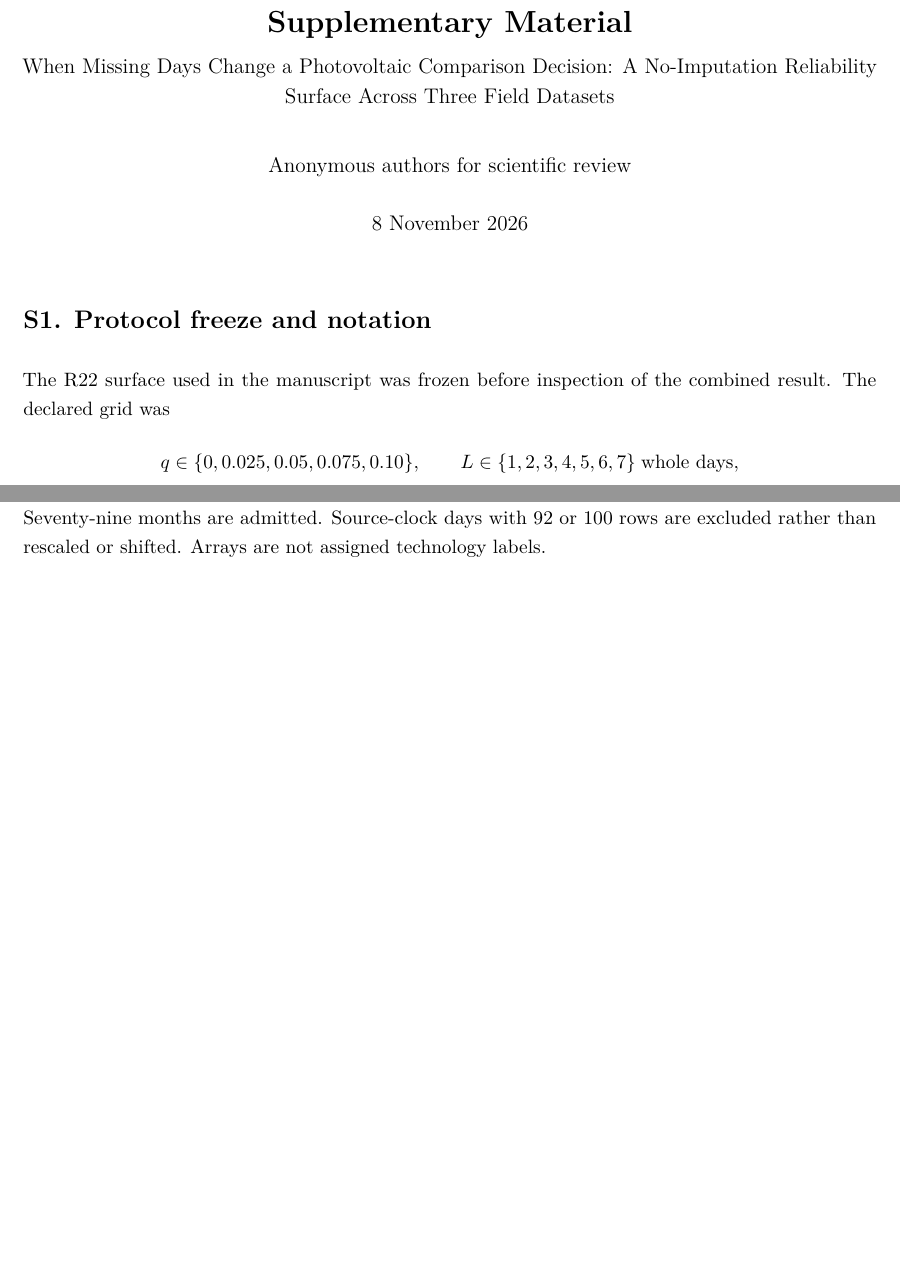
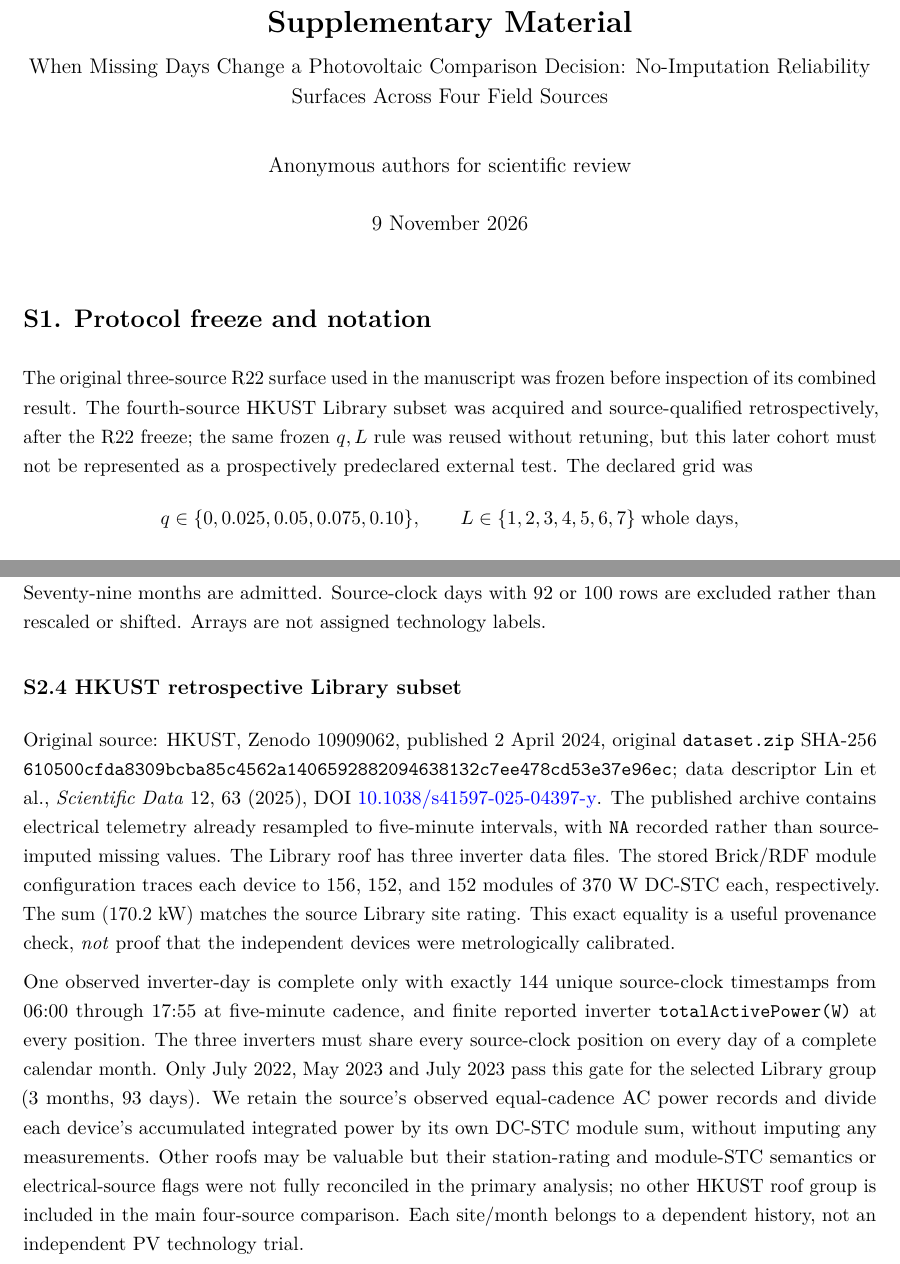
Before and after one commit to shaikhamalkawi-ux/pv-missing-day-decision-reliability, a LaTeX document (paper/supplement.tex): two parts of pages 1 and 2 of 4 before the commit and two parts of pages 1 and 2 of 5 after it, joined at a grey line, cut so that both start at the same text, the shorter picture padded with empty space. Compiled offline with pdfLaTeX.

Commit message:
R27 supplement: make post-freeze HKUST cohort, original resampling, module-STC and native time gate explicit

```diff
--- a/paper/supplement.tex
+++ b/paper/supplement.tex
@@ -20,20 +20,20 @@
 \pagestyle{fancy}
 \setlength{\headheight}{14.5pt}
 \fancyhf{}
-\lhead{Supplementary Material -- R25 author-review draft}
+\lhead{Supplementary Material -- R27 revised author-review candidate}
 \rhead{PV decision reliability under missing-day gaps}
 \cfoot{\thepage}
 
 \title{\textbf{Supplementary Material}\\[0.4em]
-\large When Missing Days Change a Photovoltaic Comparison Decision: A No-Imputation Reliability Surface Across Three Field Datasets}
+\large When Missing Days Change a Photovoltaic Comparison Decision: No-Imputation Reliability Surfaces Across Four Field Sources}
 \author{Anonymous authors for scientific review}
-\date{8 November 2026}
+\date{9 November 2026}
 
 \begin{document}
 \maketitle
 
 \section*{S1. Protocol freeze and notation}
-The R22 surface used in the manuscript was frozen before inspection of the combined result. The declared grid was
+The original three-source R22 surface used in the manuscript was frozen before inspection of its combined result. The fourth-source HKUST Library subset was acquired and source-qualified retrospectively, after the R22 freeze; the same frozen $q,L$ rule was reused without retuning, but this later cohort must not be represented as a prospectively predeclared external test. The declared grid was
 \[
 q\in\{0,0.025,0.05,0.075,0.10\},\qquad L\in\{1,2,3,4,5,6,7\}\;\text{whole days},
 \]
@@ -58,6 +58,11 @@ The public archive is EURAC Research, Zenodo DOI \href{https://doi.org/10.5281/z
 
 \subsection*{S2.3 MORE-EU}
 The public source is \href{https://github.com/MORE-EU/OpenData}{MORE-EU/OpenData}, file \texttt{Solar Park Data -INACCESS/Array Power.csv}, pinned Git blob \texttt{5611277efdd581bb839ec380239846a43ebe0ba7}. The source reports normalized output for 14 arrays. A calendar day is admitted only when it contains exactly 96 rows and 96 unique quarter-hour labels. A month is complete only when every source-calendar day passes that rule. Seventy-nine months are admitted. Source-clock days with 92 or 100 rows are excluded rather than rescaled or shifted. Arrays are not assigned technology labels.
+
+\subsection*{S2.4 HKUST retrospective Library subset}
+Original source: HKUST, Zenodo 10909062, published 2 April 2024, original \texttt{dataset.zip} SHA-256 \texttt{610500cfda8309bcba85c4562a1406592882094638132c7ee478cd53e37e96ec}; data descriptor Lin et al., \emph{Scientific Data} 12, 63 (2025), DOI \href{https://doi.org/10.1038/s41597-025-04397-y}{10.1038/s41597-025-04397-y}. The published archive contains electrical telemetry already resampled to five-minute intervals, with \texttt{NA} recorded rather than source-imputed missing values. The Library roof has three inverter data files. The stored Brick/RDF module configuration traces each device to 156, 152, and 152 modules of 370~W DC-STC each, respectively. The sum (170.2~kW) matches the source Library site rating. This exact equality is a useful provenance check, \emph{not} proof that the independent devices were metrologically calibrated.
+
+One observed inverter-day is complete only with exactly 144 unique source-clock timestamps from 06:00 through 17:55 at five-minute cadence, and finite reported inverter \texttt{totalActivePower(W)} at every position. The three inverters must share every source-clock position on every day of a complete calendar month. Only July 2022, May 2023 and July 2023 pass this gate for the selected Library group (3 months, 93 days). We retain the source's observed equal-cadence AC power records and divide each device's accumulated integrated power by its own DC-STC module sum, without imputing any measurements. Other roofs may be valuable but their station-rating and module-STC semantics or electrical-source flags were not fully reconciled in the primary analysis; no other HKUST roof group is included in the main four-source comparison. Each site/month belongs to a dependent history, not an independent PV technology trial.
 
 \section*{S3. Full decision-reliability surfaces}
 Tables S1--S3 report the cumulative fraction of admitted months for which at least one contiguous gap of length $\le L$ changes the shortlist.
```
